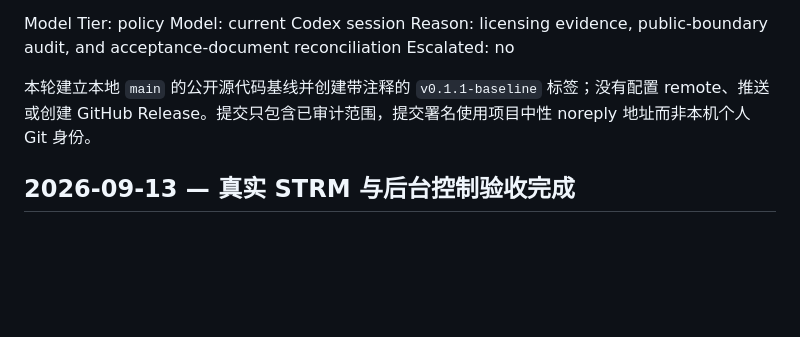
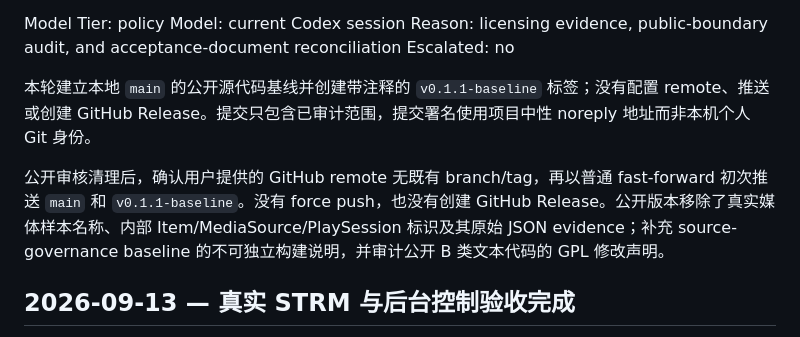
Before and after one commit to hope140/Emby-Theater-Enhanced, a Markdown page: docs/DEVELOPMENT_LOG.md, the part around the change. Rendered like a GitHub page; blank space fills up the shorter version.

Commit message:
docs: record public baseline sync

```diff
--- a/docs/DEVELOPMENT_LOG.md
+++ b/docs/DEVELOPMENT_LOG.md
@@ -12,6 +12,8 @@ Reason: licensing evidence, public-boundary audit, and acceptance-document recon
 Escalated: no
 
 本轮建立本地 `main` 的公开源代码基线并创建带注释的 `v0.1.1-baseline` 标签；没有配置 remote、推送或创建 GitHub Release。提交只包含已审计范围，提交署名使用项目中性 noreply 地址而非本机个人 Git 身份。
+
+公开审核清理后，确认用户提供的 GitHub remote 无既有 branch/tag，再以普通 fast-forward 初次推送 `main` 和 `v0.1.1-baseline`。没有 force push，也没有创建 GitHub Release。公开版本移除了真实媒体样本名称、内部 Item/MediaSource/PlaySession 标识及其原始 JSON evidence；补充 source-governance baseline 的不可独立构建说明，并审计公开 B 类文本代码的 GPL 修改声明。
 
 ## 2026-09-13 — 真实 STRM 与后台控制验收完成
 
```
Also changed, not shown: docs/PROJECT_STATUS.md (+3 -3 lines).
